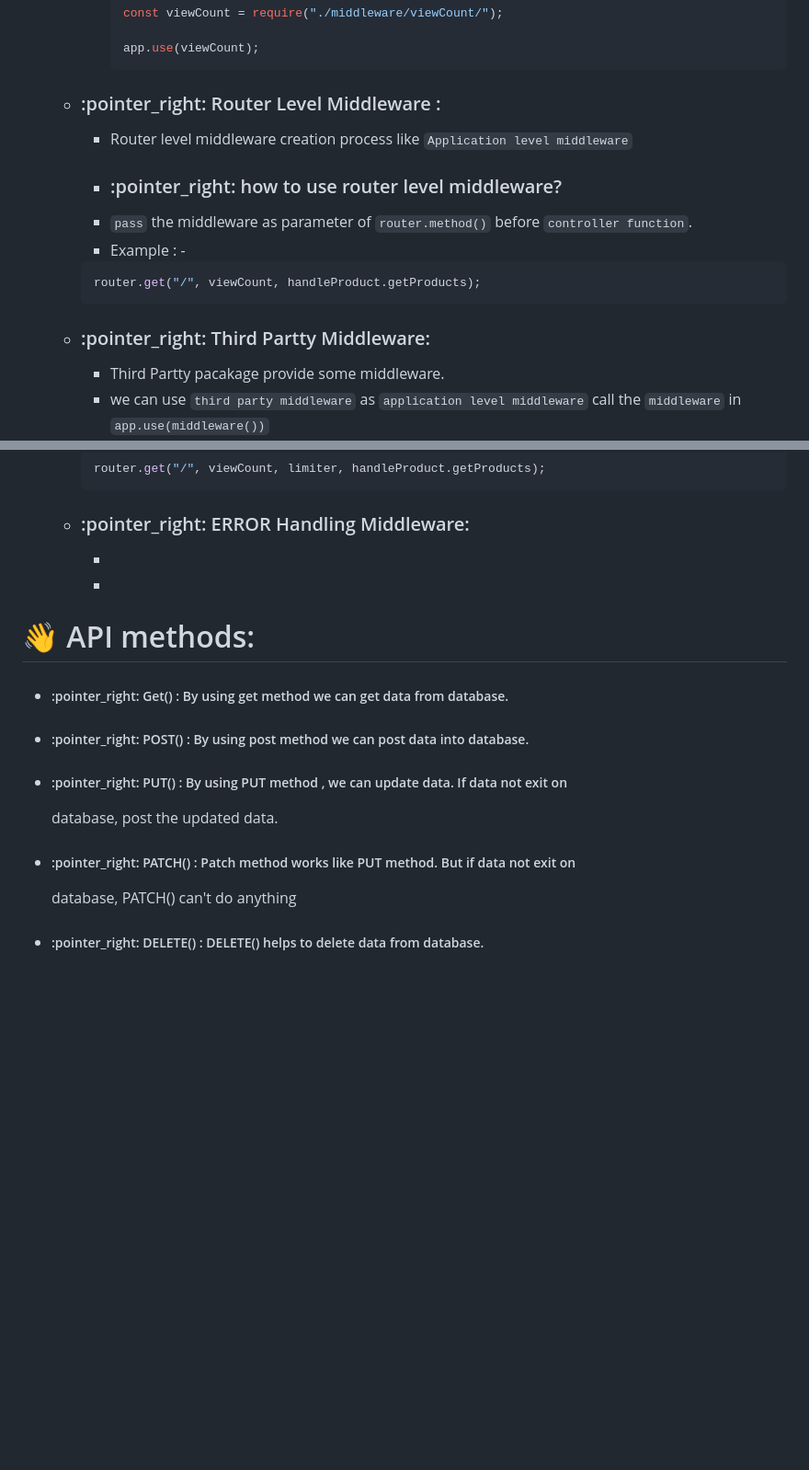
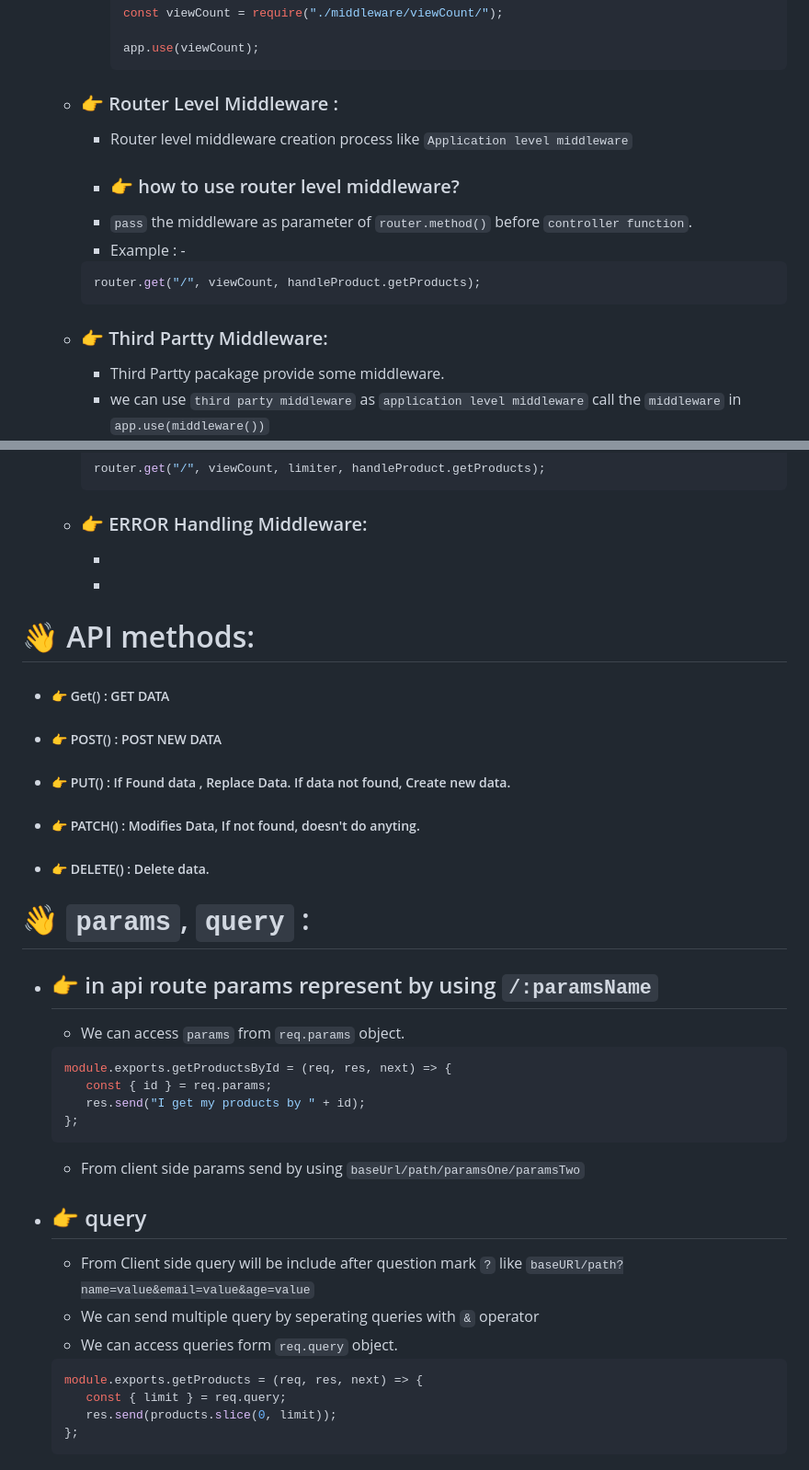
Before and after one commit to mostafizurRahaman/node_js_doc, a Markdown page: readme.md, 2 parts joined by grey strips. Shown: that part at 92% size. Rendered like a GitHub page; blank space fills up the shorter version.

Commit message:
learn query params

````diff
--- a/readme.md
+++ b/readme.md
@@ -211,17 +211,17 @@ router.post("/", saveProducts);
          app.use(viewCount);
          ```
 
-   -  ### :pointer_right: Router Level Middleware :
+   -  ### :point_right: Router Level Middleware :
       -  Router level middleware creation process like
          `Application level middleware`
-      -  ### :pointer_right: how to use router level middleware?
+      -  ### :point_right: how to use router level middleware?
       -  `pass` the middleware as parameter of `router.method()` before
          `controller function`.
       -  Example : -
       ```js
       router.get("/", viewCount, handleProduct.getProducts);
       ```
-   -  ### :pointer_right: Third Partty Middleware:
+   -  ### :point_right: Third Partty Middleware:
 
       -  Third Partty pacakage provide some middleware.
       -  we can use `third party middleware` as `application level middleware`
@@ -267,18 +267,37 @@ router.post("/", saveProducts);
       router.get("/", viewCount, limiter, handleProduct.getProducts);
       ```
 
-   -  ### :pointer_right: ERROR Handling Middleware:
+   -  ### :point_right: ERROR Handling Middleware:
       -
       -
 
 # :wave: API methods:
 
--  ##### :pointer_right: Get() : By using get method we can get data from database.
--  ##### :pointer_right: POST() : By using post method we can post data into database.
--  ##### :pointer_right: PUT() : By using PUT method , we can update data. If data not exit on
-   database, post the updated data.
--  ##### :pointer_right: PATCH() : Patch method works like PUT method. But if data not exit on
+-  ##### :point_right: Get() : GET DATA
+-  ##### :point_right: POST() : POST NEW DATA
+-  ##### :point_right: PUT() : If Found data , Replace Data. If data not found, Create new data.
+-  ##### :point_right: PATCH() : Modifies Data, If not found, doesn't do anyting.
+-  ##### :point_right: DELETE() : Delete data.
 
-   database, PATCH() can't do anything
+# :wave: `params`, `query` :
 
--  ##### :pointer_right: DELETE() : DELETE() helps to delete data from database.
+-  ## :point_right: in api route params represent by using `/:paramsName`
+   -  We can access `params` from `req.params` object.
+   ```js
+   module.exports.getProductsById = (req, res, next) => {
+      const { id } = req.params;
+      res.send("I get my products by " + id);
+   };
+   ```
+   -  From client side params send by using `baseUrl/path/paramsOne/paramsTwo`
+-  ## :point_right: query
+   -  From Client side query will be include after question mark `?` like
+      `baseURl/path?name=value&email=value&age=value`
+   -  We can send multiple query by seperating queries with `&` operator
+   -  We can access queries form `req.query` object.
+   ```js
+   module.exports.getProducts = (req, res, next) => {
+      const { limit } = req.query;
+      res.send(products.slice(0, limit));
+   };
+   ```
````
Also changed, not shown: other parts of readme.md (+7 -7 lines).
